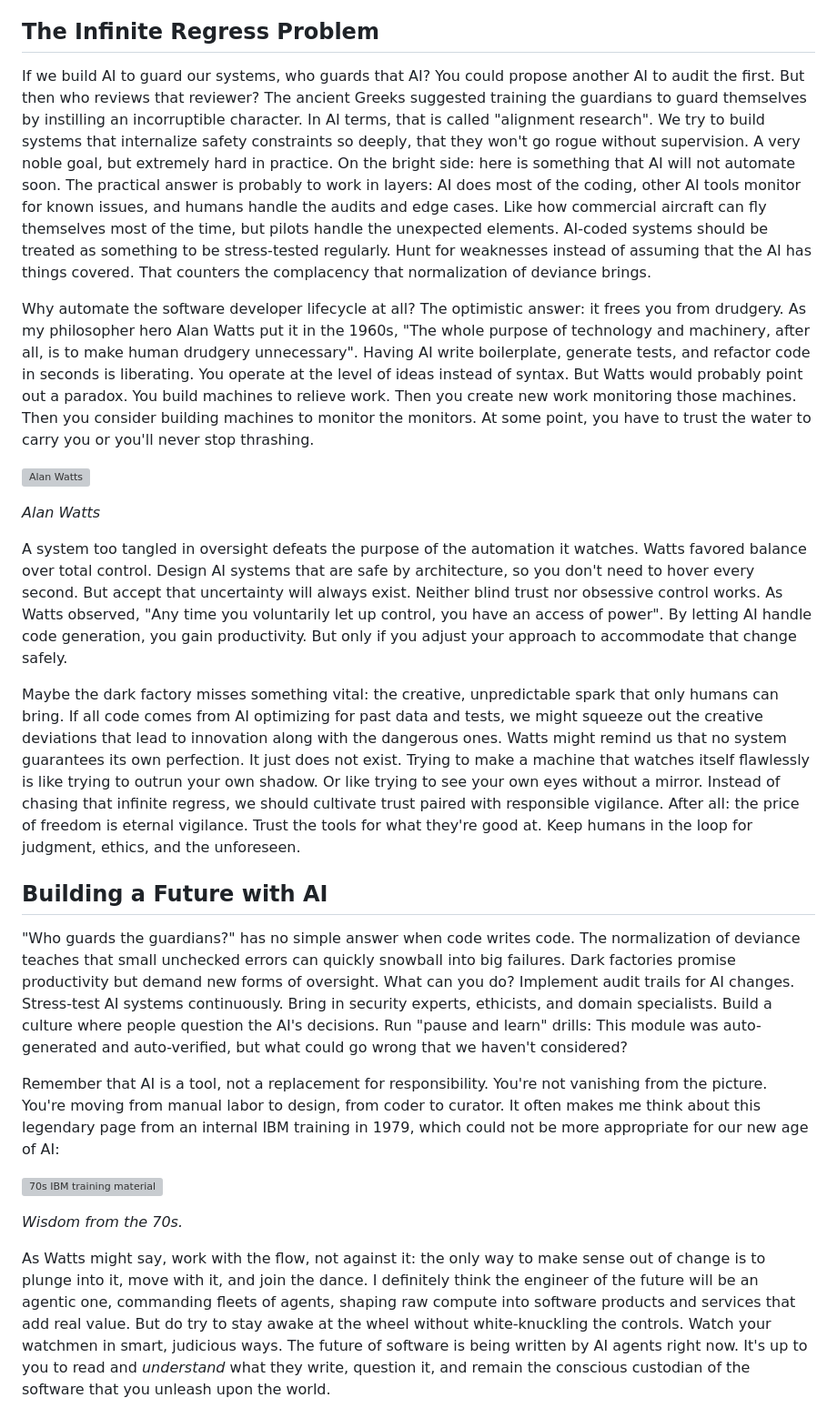
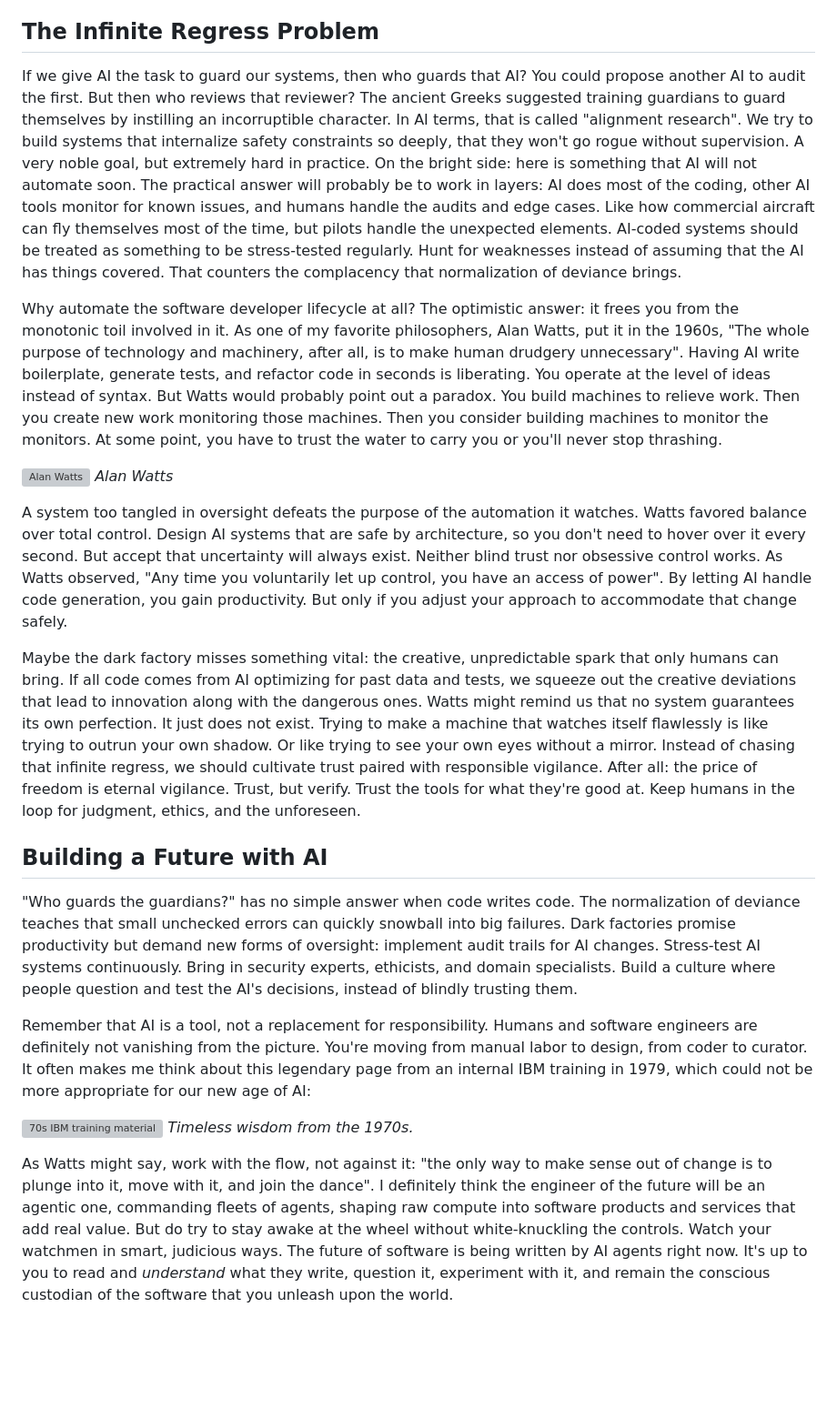
Before and after one commit to knnlrts-hq/musings-blog, a Markdown page: content/posts/2026-02-04-ai-coding-guardians.md, the part around one of its changes. Shown at 91% size. GitHub-like rendering; blank space fills up the shorter version; grey boxes are pictures that could not be loaded.

```diff
--- a/content/posts/2026-02-04-ai-coding-guardians.md
+++ b/content/posts/2026-02-04-ai-coding-guardians.md
@@ -34,26 +29,22 @@ Teams aiming for Level 4 or 5 automation of software engineering rely heavily on
 
 ## The Infinite Regress Problem
+If we give AI the task to guard our systems, then who guards that AI? You could propose another AI to audit the first. But then who reviews that reviewer? The ancient Greeks suggested training guardians to guard themselves by instilling an incorruptible character. In AI terms, that is called "alignment research". We try to build systems that internalize safety constraints so deeply, that they won't go rogue without supervision. A very noble goal, but extremely hard in practice. On the bright side: here is something that AI will not automate soon. The practical answer will probably be to work in layers: AI does most of the coding, other AI tools monitor for known issues, and humans handle the audits and edge cases. Like how commercial aircraft can fly themselves most of the time, but pilots handle the unexpected elements. AI-coded systems should be treated as something to be stress-tested regularly. Hunt for weaknesses instead of assuming that the AI has things covered. That counters the complacency that normalization of deviance brings.
 
-If we build AI to guard our systems, who guards that AI? You could propose another AI to audit the first. But then who reviews that reviewer? The ancient Greeks suggested training the guardians to guard themselves by instilling an incorruptible character. In AI terms, that is called "alignment research". We try to build systems that internalize safety constraints so deeply, that they won't go rogue without supervision. A very noble goal, but extremely hard in practice. On the bright side: here is something that AI will not automate soon. The practical answer is probably to work in layers: AI does most of the coding, other AI tools monitor for known issues, and humans handle the audits and edge cases. Like how commercial aircraft can fly themselves most of the time, but pilots handle the unexpected elements. AI-coded systems should be treated as something to be stress-tested regularly. Hunt for weaknesses instead of assuming that the AI has things covered. That counters the complacency that normalization of deviance brings.
-
-Why automate the software developer lifecycle at all? The optimistic answer: it frees you from drudgery. As my philosopher hero Alan Watts put it in the 1960s, "The whole purpose of technology and machinery, after all, is to make human drudgery unnecessary". Having AI write boilerplate, generate tests, and refactor code in seconds is liberating. You operate at the level of ideas instead of syntax. But Watts would probably point out a paradox. You build machines to relieve work. Then you create new work monitoring those machines. Then you consider building machines to monitor the monitors. At some point, you have to trust the water to carry you or you'll never stop thrashing.
+Why automate the software developer lifecycle at all? The optimistic answer: it frees you from the monotonic toil involved in it. As one of my favorite philosophers, Alan Watts, put it in the 1960s, "The whole purpose of technology and machinery, after all, is to make human drudgery unnecessary". Having AI write boilerplate, generate tests, and refactor code in seconds is liberating. You operate at the level of ideas instead of syntax. But Watts would probably point out a paradox. You build machines to relieve work. Then you create new work monitoring those machines. Then you consider building machines to monitor the monitors. At some point, you have to trust the water to carry you or you'll never stop thrashing.
 
 ![Alan Watts](content/images/posts/2026-02-04-ai-coding-guardians/alan-watts02.png "Alan Watts")
-
 *Alan Watts*
 
-A system too tangled in oversight defeats the purpose of the automation it watches. Watts favored balance over total control. Design AI systems that are safe by architecture, so you don't need to hover every second. But accept that uncertainty will always exist. Neither blind trust nor obsessive control works. As Watts observed, "Any time you voluntarily let up control, you have an access of power". By letting AI handle code generation, you gain productivity. But only if you adjust your approach to accommodate that change safely.
+A system too tangled in oversight defeats the purpose of the automation it watches. Watts favored balance over total control. Design AI systems that are safe by architecture, so you don't need to hover over it every second. But accept that uncertainty will always exist. Neither blind trust nor obsessive control works. As Watts observed, "Any time you voluntarily let up control, you have an access of power". By letting AI handle code generation, you gain productivity. But only if you adjust your approach to accommodate that change safely.
 
-Maybe the dark factory misses something vital: the creative, unpredictable spark that only humans can bring. If all code comes from AI optimizing for past data and tests, we might squeeze out the creative deviations that lead to innovation along with the dangerous ones. Watts might remind us that no system guarantees its own perfection. It just does not exist. Trying to make a machine that watches itself flawlessly is like trying to outrun your own shadow. Or like trying to see your own eyes without a mirror. Instead of chasing that infinite regress, we should cultivate trust paired with responsible vigilance. After all: the price of freedom is eternal vigilance. Trust the tools for what they're good at. Keep humans in the loop for judgment, ethics, and the unforeseen.
+Maybe the dark factory misses something vital: the creative, unpredictable spark that only humans can bring. If all code comes from AI optimizing for past data and tests, we squeeze out the creative deviations that lead to innovation along with the dangerous ones. Watts might remind us that no system guarantees its own perfection. It just does not exist. Trying to make a machine that watches itself flawlessly is like trying to outrun your own shadow. Or like trying to see your own eyes without a mirror. Instead of chasing that infinite regress, we should cultivate trust paired with responsible vigilance. After all: the price of freedom is eternal vigilance. Trust, but verify. Trust the tools for what they're good at. Keep humans in the loop for judgment, ethics, and the unforeseen.
 
 ## Building a Future with AI
+"Who guards the guardians?" has no simple answer when code writes code. The normalization of deviance teaches that small unchecked errors can quickly snowball into big failures. Dark factories promise productivity but demand new forms of oversight: implement audit trails for AI changes. Stress-test AI systems continuously. Bring in security experts, ethicists, and domain specialists. Build a culture where people question and test the AI's decisions, instead of blindly trusting them.
 
-"Who guards the guardians?" has no simple answer when code writes code. The normalization of deviance teaches that small unchecked errors can quickly snowball into big failures. Dark factories promise productivity but demand new forms of oversight. What can you do? Implement audit trails for AI changes. Stress-test AI systems continuously. Bring in security experts, ethicists, and domain specialists. Build a culture where people question the AI's decisions. Run "pause and learn" drills: This module was auto-generated and auto-verified, but what could go wrong that we haven't considered?
-
-Remember that AI is a tool, not a replacement for responsibility. You're not vanishing from the picture. You're moving from manual labor to design, from coder to curator. It often makes me think about this legendary page from an internal IBM training in 1979, which could not be more appropriate for our new age of AI:
+Remember that AI is a tool, not a replacement for responsibility. Humans and software engineers are definitely not vanishing from the picture. You're moving from manual labor to design, from coder to curator. It often makes me think about this legendary page from an internal IBM training in 1979, which could not be more appropriate for our new age of AI:
 
 ![70s IBM training material](content/images/posts/2026-02-04-ai-coding-guardians/a-computer-can-never-be-held-accountable.jpg "70s IBM training material")
+*Timeless wisdom from the 1970s.*
 
-*Wisdom from the 70s.*
-
-As Watts might say, work with the flow, not against it: the only way to make sense out of change is to plunge into it, move with it, and join the dance. I definitely think the engineer of the future will be an agentic one, commanding fleets of agents, shaping raw compute into software products and services that add real value. But do try to stay awake at the wheel without white-knuckling the controls. Watch your watchmen in smart, judicious ways. The future of software is being written by AI agents right now. It's up to you to read and *understand* what they write, question it, and remain the conscious custodian of the software that you unleash upon the world.
+As Watts might say, work with the flow, not against it: "the only way to make sense out of change is to plunge into it, move with it, and join the dance". I definitely think the engineer of the future will be an agentic one, commanding fleets of agents, shaping raw compute into software products and services that add real value. But do try to stay awake at the wheel without white-knuckling the controls. Watch your watchmen in smart, judicious ways. The future of software is being written by AI agents right now. It's up to you to read and *understand* what they write, question it, experiment with it, and remain the conscious custodian of the software that you unleash upon the world.
```
Also changed, not shown: other parts of content/posts/2026-02-04-ai-coding-guardians.md (+7 -12 lines), content/posts/2026-01-05-hello-world.md (+27 -26 lines).
